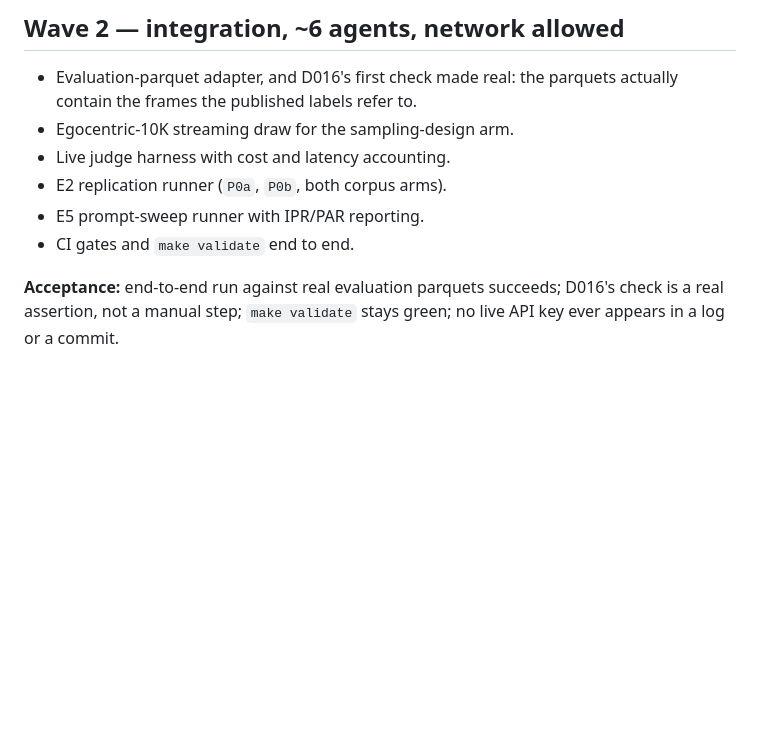
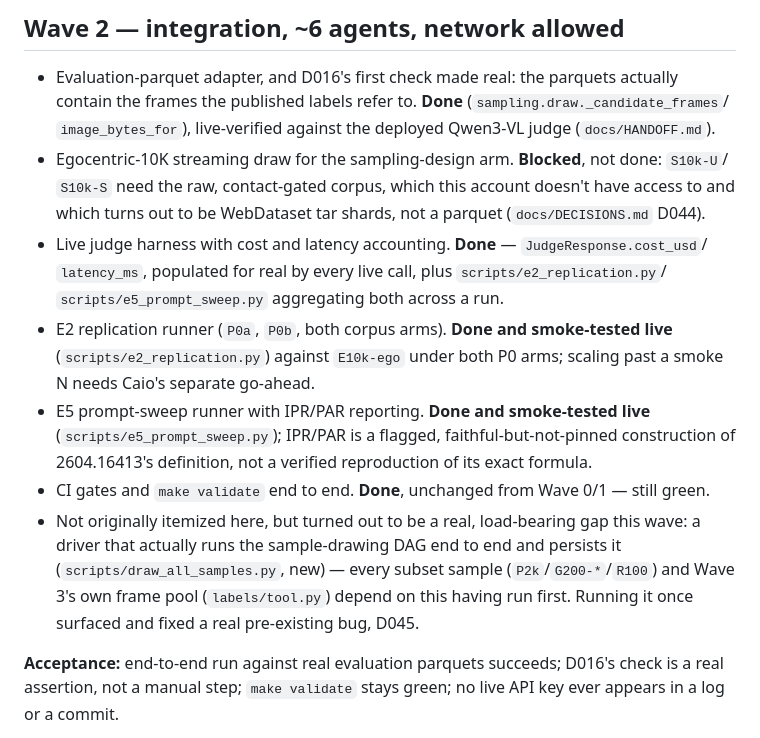
Before and after one commit to caiotheodoro/vernier, a Markdown page: docs/WAVES.md, the part around the change. Drawn GitHub-style; blank space fills up the shorter version.

Commit message:
docs: annotate WAVES.md Wave 2 with real done/blocked status per item

```diff
--- a/docs/WAVES.md
+++ b/docs/WAVES.md
@@ -141,12 +141,26 @@ construction. `pytest` passing is not sufficient acceptance for these units on i
 ## Wave 2 — integration, ~6 agents, network allowed
 
 - Evaluation-parquet adapter, and D016's first check made real: the parquets actually contain
-  the frames the published labels refer to.
-- Egocentric-10K streaming draw for the sampling-design arm.
-- Live judge harness with cost and latency accounting.
-- E2 replication runner (`P0a`, `P0b`, both corpus arms).
-- E5 prompt-sweep runner with IPR/PAR reporting.
-- CI gates and `make validate` end to end.
+  the frames the published labels refer to. **Done** (`sampling.draw._candidate_frames`/
+  `image_bytes_for`), live-verified against the deployed Qwen3-VL judge (`docs/HANDOFF.md`).
+- Egocentric-10K streaming draw for the sampling-design arm. **Blocked**, not done: `S10k-U`/
+  `S10k-S` need the raw, contact-gated corpus, which this account doesn't have access to and
+  which turns out to be WebDataset tar shards, not a parquet (`docs/DECISIONS.md` D044).
+- Live judge harness with cost and latency accounting. **Done** — `JudgeResponse.cost_usd`/
+  `latency_ms`, populated for real by every live call, plus `scripts/e2_replication.py`/
+  `scripts/e5_prompt_sweep.py` aggregating both across a run.
+- E2 replication runner (`P0a`, `P0b`, both corpus arms). **Done and smoke-tested live**
+  (`scripts/e2_replication.py`) against `E10k-ego` under both P0 arms; scaling past a smoke N
+  needs Caio's separate go-ahead.
+- E5 prompt-sweep runner with IPR/PAR reporting. **Done and smoke-tested live**
+  (`scripts/e5_prompt_sweep.py`); IPR/PAR is a flagged, faithful-but-not-pinned construction of
+  2604.16413's definition, not a verified reproduction of its exact formula.
+- CI gates and `make validate` end to end. **Done**, unchanged from Wave 0/1 — still green.
+- Not originally itemized here, but turned out to be a real, load-bearing gap this wave: a
+  driver that actually runs the sample-drawing DAG end to end and persists it
+  (`scripts/draw_all_samples.py`, new) — every subset sample (`P2k`/`G200-*`/`R100`) and Wave
+  3's own frame pool (`labels/tool.py`) depend on this having run first. Running it once
+  surfaced and fixed a real pre-existing bug, D045.
 
 **Acceptance:** end-to-end run against real evaluation parquets succeeds; D016's check is a real
 assertion, not a manual step; `make validate` stays green; no live API key ever appears in a log
```
